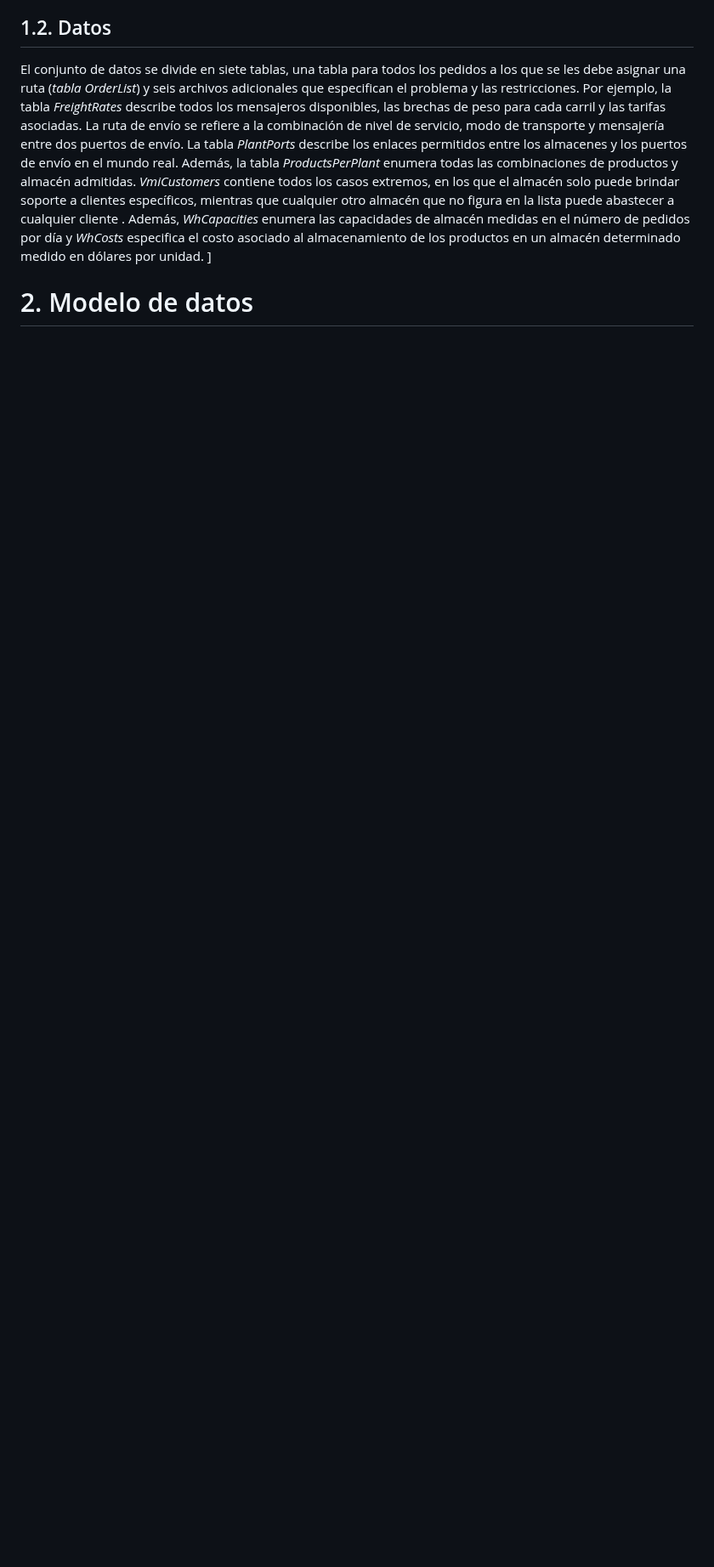
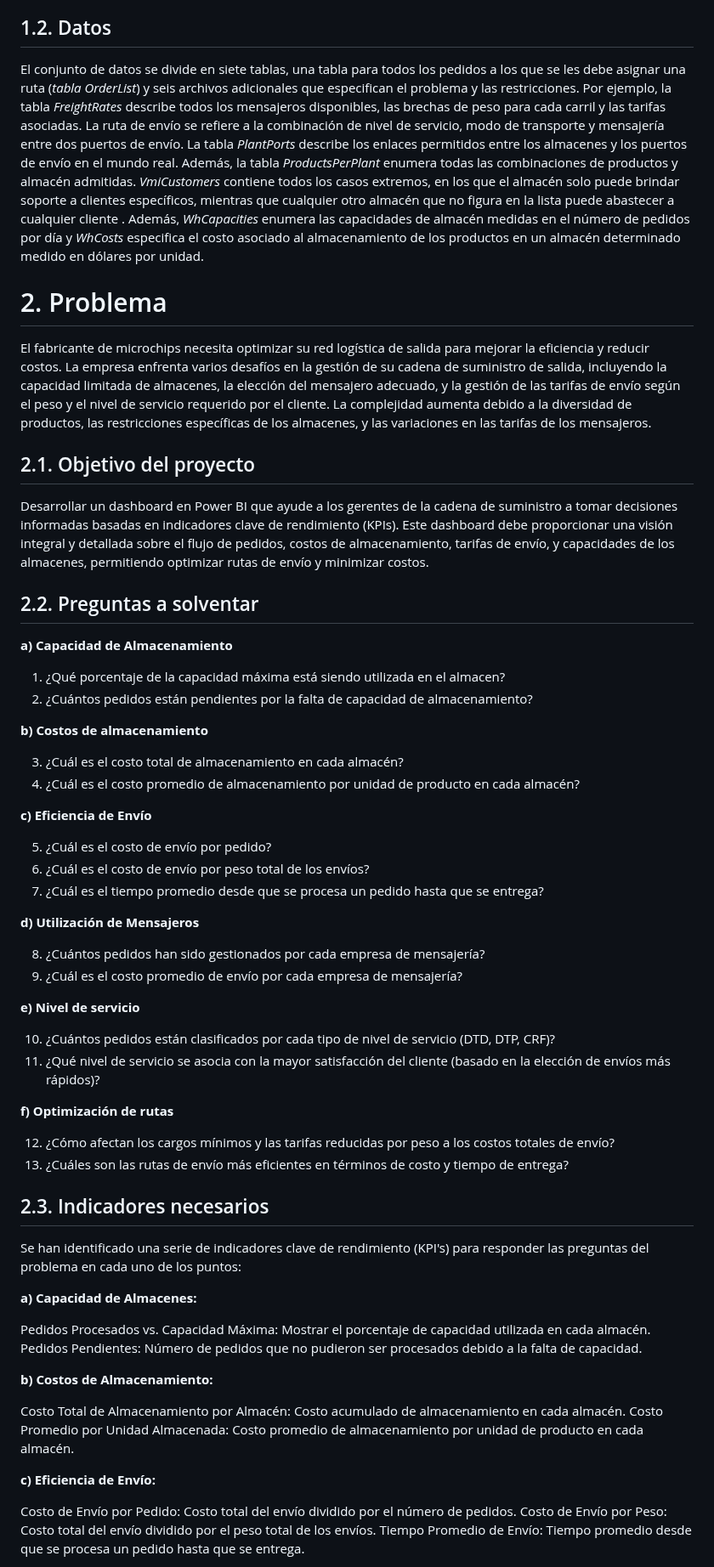
Before and after one commit to osvaldoroche/proyectos, a Markdown page: D_Supply_Chain_Logistics/LogicaNegocio.md, the part around one of its changes. Shown at 85% size. GitHub-like rendering; blank space fills up the shorter version.

Commit message:
Update LogicaNegocio SC
actualización del proyecto SCLP

```diff
--- a/D_Supply_Chain_Logistics/LogicaNegocio.md
+++ b/D_Supply_Chain_Logistics/LogicaNegocio.md
@@ -9,6 +9,66 @@ Un fabricante mundial de microchips proporciona un conjunto de datos reales de u
 ## 1.2. Datos
 
 El conjunto de datos se divide en siete tablas, una tabla para todos los pedidos a los que se les debe asignar una ruta (*tabla OrderList*) y seis archivos adicionales que especifican el problema y las restricciones. Por ejemplo, la tabla *FreightRates* describe todos los mensajeros disponibles, las brechas de peso para cada carril y las tarifas asociadas. La ruta de envío se refiere a la combinación de nivel de servicio, modo de transporte y mensajería entre dos puertos de envío. La tabla *PlantPorts* describe los enlaces permitidos entre los almacenes y los puertos de envío en el mundo real. Además, la tabla *ProductsPerPlant* enumera todas las combinaciones de productos y almacén admitidas. *VmiCustomers* contiene todos los casos extremos, en los que el almacén solo puede brindar soporte a clientes específicos, mientras que cualquier otro almacén que no figura en la lista puede abastecer a cualquier cliente . Además, *WhCapacities* enumera las capacidades de almacén medidas en el número de pedidos por día y *WhCosts* especifica el costo asociado al almacenamiento de los productos en un almacén determinado medido en dólares por unidad.
-  ]
 
-# 2. Modelo de datos
+# 2. Problema
+
+El fabricante de microchips necesita optimizar su red logística de salida para mejorar la eficiencia y reducir costos. La empresa enfrenta varios desafíos en la gestión de su cadena de suministro de salida, incluyendo la capacidad limitada de almacenes, la elección del mensajero adecuado, y la gestión de las tarifas de envío según el peso y el nivel de servicio requerido por el cliente. La complejidad aumenta debido a la diversidad de productos, las restricciones específicas de los almacenes, y las variaciones en las tarifas de los mensajeros.
+
+## 2.1. Objetivo del proyecto
+
+Desarrollar un dashboard en Power BI que ayude a los gerentes de la cadena de suministro a tomar decisiones informadas basadas en indicadores clave de rendimiento (KPIs). Este dashboard debe proporcionar una visión integral y detallada sobre el flujo de pedidos, costos de almacenamiento, tarifas de envío, y capacidades de los almacenes, permitiendo optimizar rutas de envío y minimizar costos.
+
+
+## 2.2. Preguntas a solventar
+
+**a) Capacidad de Almacenamiento**
+
+1. ¿Qué porcentaje de la capacidad máxima está siendo utilizada en el almacen?
+2. ¿Cuántos pedidos están pendientes por la falta de capacidad de almacenamiento?
+
+**b) Costos de almacenamiento**
+
+3. ¿Cuál es el costo total de almacenamiento en cada almacén?
+4. ¿Cuál es el costo promedio de almacenamiento por unidad de producto en cada almacén?
+
+**c) Eficiencia de Envío**
+
+5. ¿Cuál es el costo de envío por pedido?
+6. ¿Cuál es el costo de envío por peso total de los envíos?
+7. ¿Cuál es el tiempo promedio desde que se procesa un pedido hasta que se entrega?
+
+**d) Utilización de Mensajeros**
+
+8. ¿Cuántos pedidos han sido gestionados por cada empresa de mensajería?
+9. ¿Cuál es el costo promedio de envío por cada empresa de mensajería?
+
+**e) Nivel de servicio**
+
+10. ¿Cuántos pedidos están clasificados por cada tipo de nivel de servicio (DTD, DTP, CRF)?
+11. ¿Qué nivel de servicio se asocia con la mayor satisfacción del cliente (basado en la elección de envíos más rápidos)?
+
+**f) Optimización de rutas**
+
+12. ¿Cómo afectan los cargos mínimos y las tarifas reducidas por peso a los costos totales de envío?
+13. ¿Cuáles son las rutas de envío más eficientes en términos de costo y tiempo de entrega?
+
+## 2.3. Indicadores necesarios
+
+Se han identificado una serie de indicadores clave de rendimiento (KPI's) para responder las preguntas del problema en cada uno de los puntos:
+
+**a) Capacidad de Almacenes:**
+
+Pedidos Procesados vs. Capacidad Máxima: Mostrar el porcentaje de capacidad utilizada en cada almacén.
+Pedidos Pendientes: Número de pedidos que no pudieron ser procesados debido a la falta de capacidad.
+
+**b) Costos de Almacenamiento:**
+
+Costo Total de Almacenamiento por Almacén: Costo acumulado de almacenamiento en cada almacén.
+Costo Promedio por Unidad Almacenada: Costo promedio de almacenamiento por unidad de producto en cada almacén.
+
+**c) Eficiencia de Envío:**
+
+Costo de Envío por Pedido: Costo total del envío dividido por el número de pedidos.
+Costo de Envío por Peso: Costo total del envío dividido por el peso total de los envíos.
+Tiempo Promedio de Envío: Tiempo promedio desde que se procesa un pedido hasta que se entrega.
+
```
Also changed, not shown: other parts of D_Supply_Chain_Logistics/LogicaNegocio.md (+16 -0 lines).
